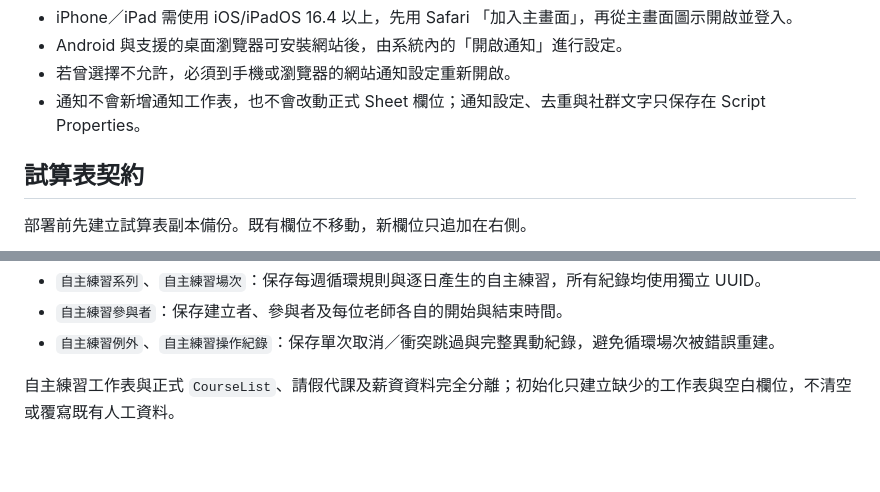
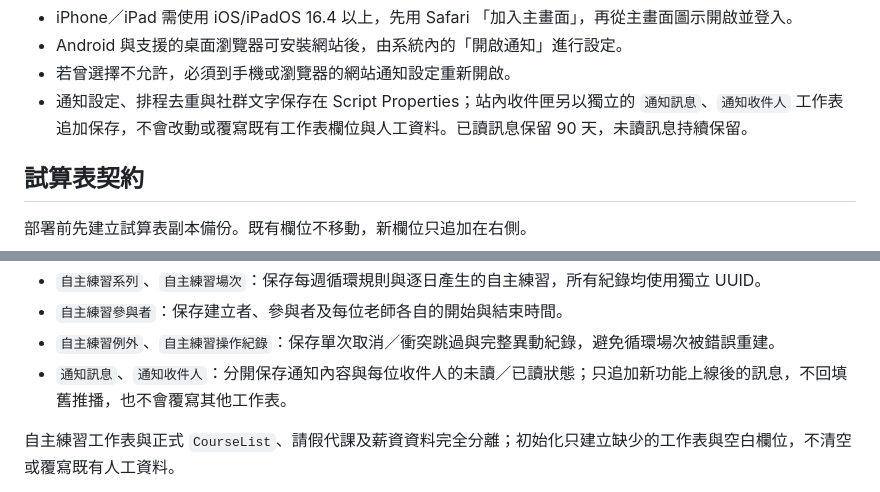
Before and after one commit to sherryaerial-web/sub.html, a Markdown page: README.md, 2 parts joined by grey strips. Drawn GitHub-style; blank space fills up the shorter version.

Commit message:
docs: document notification inbox sheets

```diff
--- a/README.md
+++ b/README.md
@@ -29,7 +29,7 @@ GitHub Pages 前端搭配 Google Apps Script、Google Sheets 與 Omcean Booking
 - iPhone／iPad 需使用 iOS/iPadOS 16.4 以上，先用 Safari 「加入主畫面」，再從主畫面圖示開啟並登入。
 - Android 與支援的桌面瀏覽器可安裝網站後，由系統內的「開啟通知」進行設定。
 - 若曾選擇不允許，必須到手機或瀏覽器的網站通知設定重新開啟。
-- 通知不會新增通知工作表，也不會改動正式 Sheet 欄位；通知設定、去重與社群文字只保存在 Script Properties。
+- 通知設定、排程去重與社群文字保存在 Script Properties；站內收件匣另以獨立的 `通知訊息`、`通知收件人` 工作表追加保存，不會改動或覆寫既有工作表欄位與人工資料。已讀訊息保留 90 天，未讀訊息持續保留。
 
 ## 試算表契約
 
@@ -123,6 +123,7 @@ A:J 固定欄位如下，K:AB 依功能版本追加；既有欄位不可搬動
 - `自主練習系列`、`自主練習場次`：保存每週循環規則與逐日產生的自主練習，所有紀錄均使用獨立 UUID。
 - `自主練習參與者`：保存建立者、參與者及每位老師各自的開始與結束時間。
 - `自主練習例外`、`自主練習操作紀錄`：保存單次取消／衝突跳過與完整異動紀錄，避免循環場次被錯誤重建。
+- `通知訊息`、`通知收件人`：分開保存通知內容與每位收件人的未讀／已讀狀態；只追加新功能上線後的訊息，不回填舊推播，也不會覆寫其他工作表。
 
 自主練習工作表與正式 `CourseList`、請假代課及薪資資料完全分離；初始化只建立缺少的工作表與空白欄位，不清空或覆寫既有人工資料。
 
```
